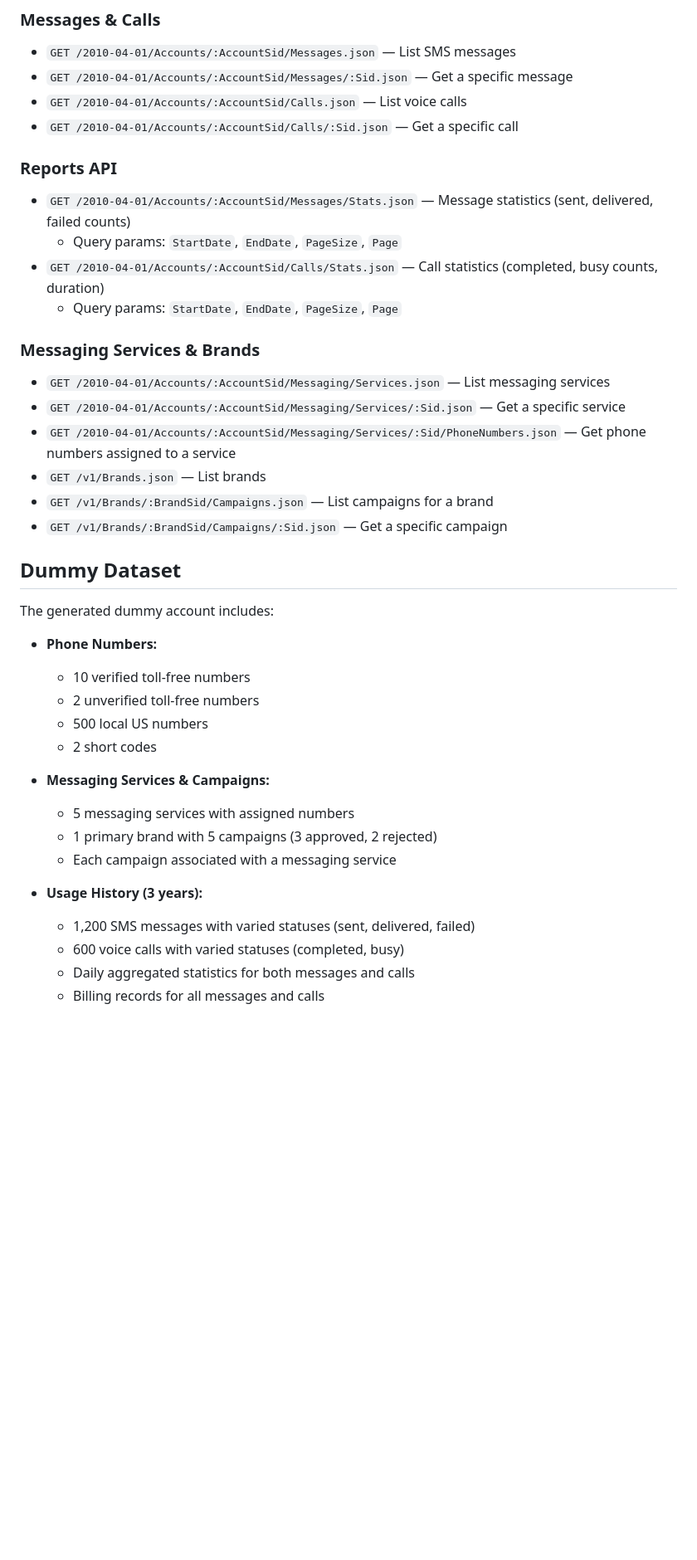
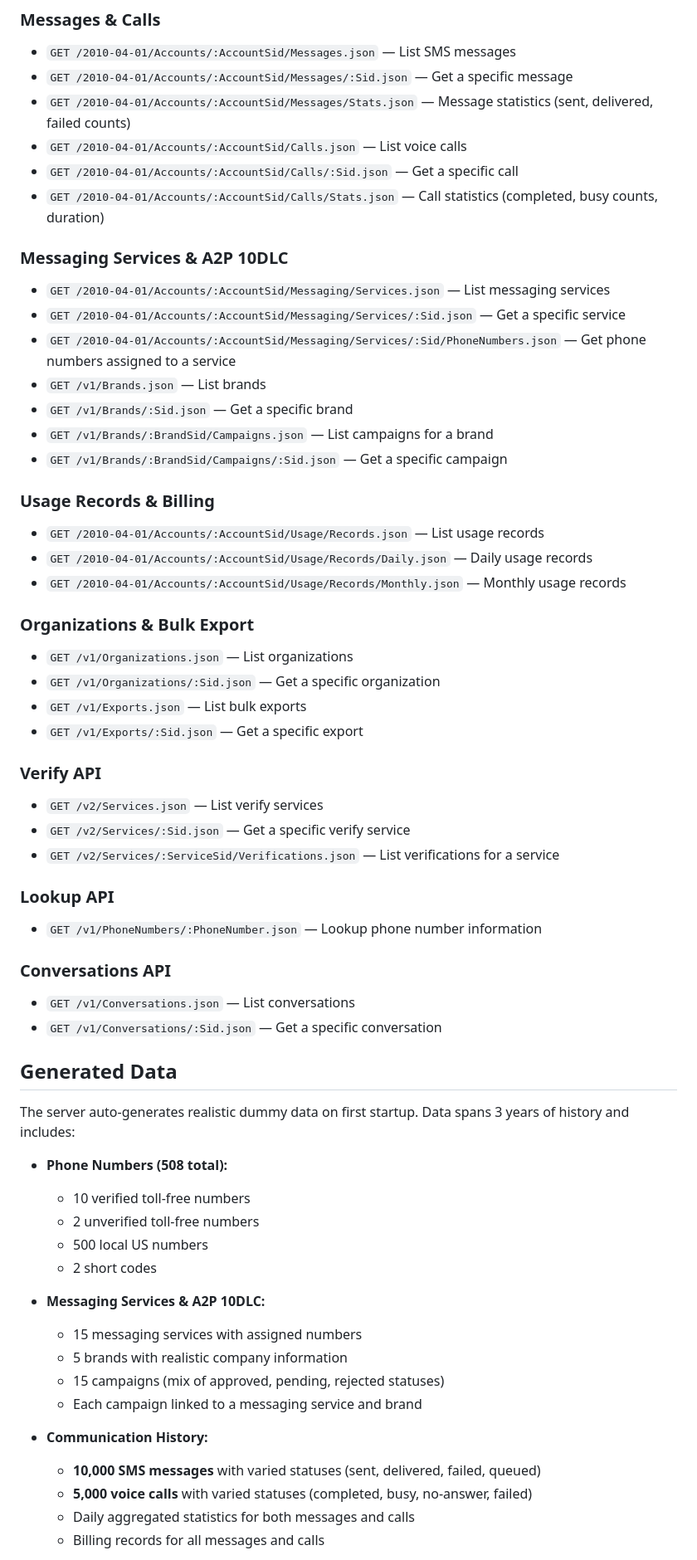
Before and after one commit to yuriybabenko/twilio-api-data, a Markdown page: README.md, the part around one of its changes. Shown at 83% size. Rendered like a GitHub page; blank space fills up the shorter version.

```diff
--- a/README.md
+++ b/README.md
@@ -38,42 +42,67 @@ The server exposes Twilio-compatible endpoints under `/2010-04-01` and `/v1`, al
 
 - `GET /2010-04-01/Accounts/:AccountSid/Messages.json` — List SMS messages
 - `GET /2010-04-01/Accounts/:AccountSid/Messages/:Sid.json` — Get a specific message
+- `GET /2010-04-01/Accounts/:AccountSid/Messages/Stats.json` — Message statistics (sent, delivered, failed counts)
 - `GET /2010-04-01/Accounts/:AccountSid/Calls.json` — List voice calls
 - `GET /2010-04-01/Accounts/:AccountSid/Calls/:Sid.json` — Get a specific call
+- `GET /2010-04-01/Accounts/:AccountSid/Calls/Stats.json` — Call statistics (completed, busy counts, duration)
 
-### Reports API
-
-- `GET /2010-04-01/Accounts/:AccountSid/Messages/Stats.json` — Message statistics (sent, delivered, failed counts)
-  - Query params: `StartDate`, `EndDate`, `PageSize`, `Page`
-- `GET /2010-04-01/Accounts/:AccountSid/Calls/Stats.json` — Call statistics (completed, busy counts, duration)
-  - Query params: `StartDate`, `EndDate`, `PageSize`, `Page`
-
-### Messaging Services & Brands
+### Messaging Services & A2P 10DLC
 
 - `GET /2010-04-01/Accounts/:AccountSid/Messaging/Services.json` — List messaging services
 - `GET /2010-04-01/Accounts/:AccountSid/Messaging/Services/:Sid.json` — Get a specific service
 - `GET /2010-04-01/Accounts/:AccountSid/Messaging/Services/:Sid/PhoneNumbers.json` — Get phone numbers assigned to a service
 - `GET /v1/Brands.json` — List brands
+- `GET /v1/Brands/:Sid.json` — Get a specific brand
 - `GET /v1/Brands/:BrandSid/Campaigns.json` — List campaigns for a brand
 - `GET /v1/Brands/:BrandSid/Campaigns/:Sid.json` — Get a specific campaign
 
-## Dummy Dataset
+### Usage Records & Billing
 
-The generated dummy account includes:
+- `GET /2010-04-01/Accounts/:AccountSid/Usage/Records.json` — List usage records
+- `GET /2010-04-01/Accounts/:AccountSid/Usage/Records/Daily.json` — Daily usage records
+- `GET /2010-04-01/Accounts/:AccountSid/Usage/Records/Monthly.json` — Monthly usage records
 
-- **Phone Numbers:**
+### Organizations & Bulk Export
+
+- `GET /v1/Organizations.json` — List organizations
+- `GET /v1/Organizations/:Sid.json` — Get a specific organization
+- `GET /v1/Exports.json` — List bulk exports
+- `GET /v1/Exports/:Sid.json` — Get a specific export
+
+### Verify API
+
+- `GET /v2/Services.json` — List verify services
+- `GET /v2/Services/:Sid.json` — Get a specific verify service
+- `GET /v2/Services/:ServiceSid/Verifications.json` — List verifications for a service
+
+### Lookup API
+
+- `GET /v1/PhoneNumbers/:PhoneNumber.json` — Lookup phone number information
+
+### Conversations API
+
+- `GET /v1/Conversations.json` — List conversations
+- `GET /v1/Conversations/:Sid.json` — Get a specific conversation
+
+## Generated Data
+
+The server auto-generates realistic dummy data on first startup. Data spans 3 years of history and includes:
+
+- **Phone Numbers (508 total):**
   - 10 verified toll-free numbers
   - 2 unverified toll-free numbers
   - 500 local US numbers
   - 2 short codes
 
-- **Messaging Services & Campaigns:**
-  - 5 messaging services with assigned numbers
-  - 1 primary brand with 5 campaigns (3 approved, 2 rejected)
-  - Each campaign associated with a messaging service
+- **Messaging Services & A2P 10DLC:**
+  - 15 messaging services with assigned numbers
+  - 5 brands with realistic company information
+  - 15 campaigns (mix of approved, pending, rejected statuses)
+  - Each campaign linked to a messaging service and brand
 
-- **Usage History (3 years):**
-  - 1,200 SMS messages with varied statuses (sent, delivered, failed)
-  - 600 voice calls with varied statuses (completed, busy)
+- **Communication History:**
+  - **10,000 SMS messages** with varied statuses (sent, delivered, failed, queued)
+  - **5,000 voice calls** with varied statuses (completed, busy, no-answer, failed)
   - Daily aggregated statistics for both messages and calls
   - Billing records for all messages and calls
```
Also changed, not shown: other parts of README.md (+104 -16 lines).
